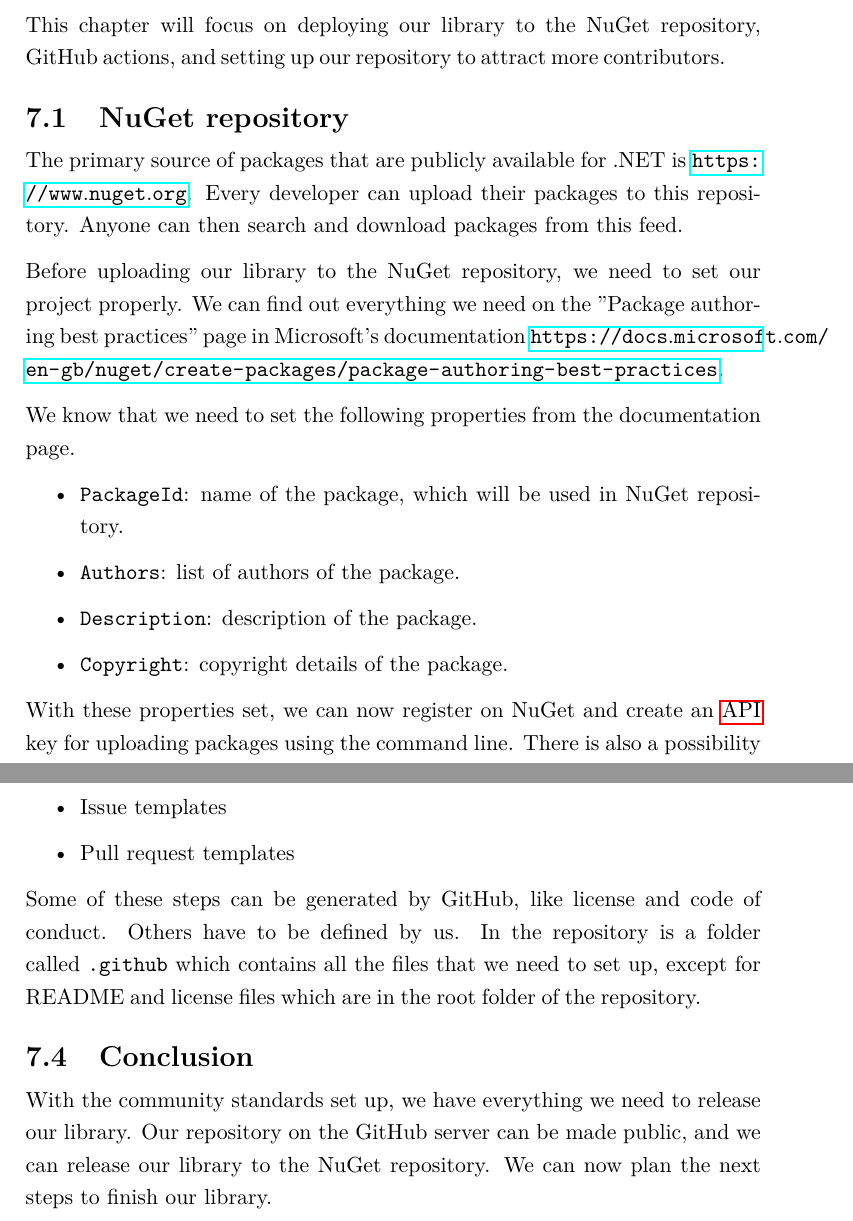
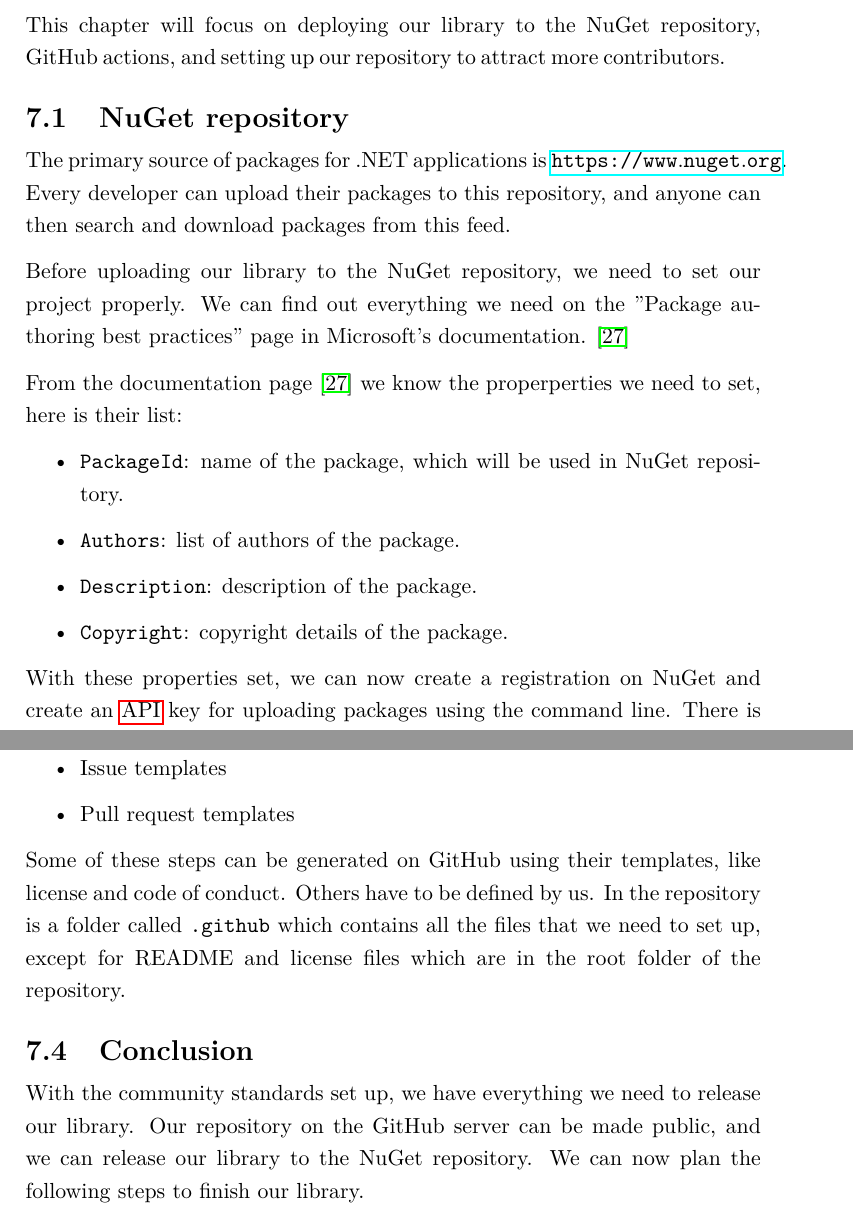
Before and after one commit to TomStary/masters-thesis, a LaTeX thesis (DP_stary_tomas_22.tex, which reads content/deployment.tex): two parts of pages 79 and 81 of 95, joined at a grey line, cut so that both start at the same text. Compiled offline with pdfLaTeX.

Commit message:
deployment fixes

```diff
--- a/content/deployment.tex
+++ b/content/deployment.tex
@@ -4,14 +4,13 @@ This chapter will focus on deploying our library to the NuGet repository, GitHub
 
 \section {NuGet repository}
 
-The primary source of packages that are publicly available for .NET is \url{https://www.nuget.org}. Every developer can
-upload their packages to this repository. Anyone can then search and download packages from this feed.
+The primary source of packages for .NET applications is \url{https://www.nuget.org}.
+Every developer can upload their packages to this repository, and anyone can then search and download packages from this feed.
 
-Before uploading our library to the NuGet repository, we need to set our project properly. We can find out
-everything we need on the "Package authoring best practices" page in Microsoft's documentation
-\url{https://docs.microsoft.com/en-gb/nuget/create-packages/package-authoring-best-practices}.
+Before uploading our library to the NuGet repository, we need to set our project properly.
+We can find out everything we need on the "Package authoring best practices" page in Microsoft's documentation. \cite{chgill-msft_package_nodate}
 
-We know that we need to set the following properties from the documentation page.
+From the documentation page \cite{chgill-msft_package_nodate} we know the properperties we need to set, here is their list:
 
 \begin{itemize}
     \item \texttt{PackageId}: name of the package, which will be used in NuGet repository.
@@ -20,9 +19,8 @@ We know that we need to set the following properties from the documentation page
     \item \texttt{Copyright}: copyright details of the package.
 \end{itemize}
 
-With these properties set, we can now register on NuGet and create an \acrshort{api} key for uploading packages
-using the command line. There is also a possibility to upload a package using the form on the NuGet page itself, but we want to
-have this process automated using GitHub actions.
+With these properties set, we can now create a registration on NuGet and create an \acrshort{api} key for uploading packages using the command line.
+There is also a possibility to upload a package using the form on the NuGet page itself, but we want to have this process automated using GitHub actions.
 
 \section{GitHub actions}
 
@@ -56,11 +53,11 @@ The list of community standards:
     \item {Pull request templates}
 \end{itemize}
 
-Some of these steps can be generated by GitHub, like license and code of conduct. Others have to be defined by us. In the repository
-is a folder called \texttt{.github} which contains all the files that we need to set up, except for README and license files
-which are in the root folder of the repository.
+Some of these steps can be generated on GitHub using their templates, like license and code of conduct.
+Others have to be defined by us. In the repository is a folder called \texttt{.github} which contains all the files that we need to set up, except for README and license files which are in the root folder of the repository.
 
 \section{Conclusion}
 
-With the community standards set up, we have everything we need to release our library. Our repository on the GitHub server can be made public, and we
-can release our library to the NuGet repository. We can now plan the next steps to finish our library.
+With the community standards set up, we have everything we need to release our library.
+Our repository on the GitHub server can be made public, and we can release our library to the NuGet repository.
+We can now plan the following steps to finish our library.
```
Also changed, not shown: mybibliographyfile.bib (+10 -0 lines), content/deployment.tex (11 more changed lines).
